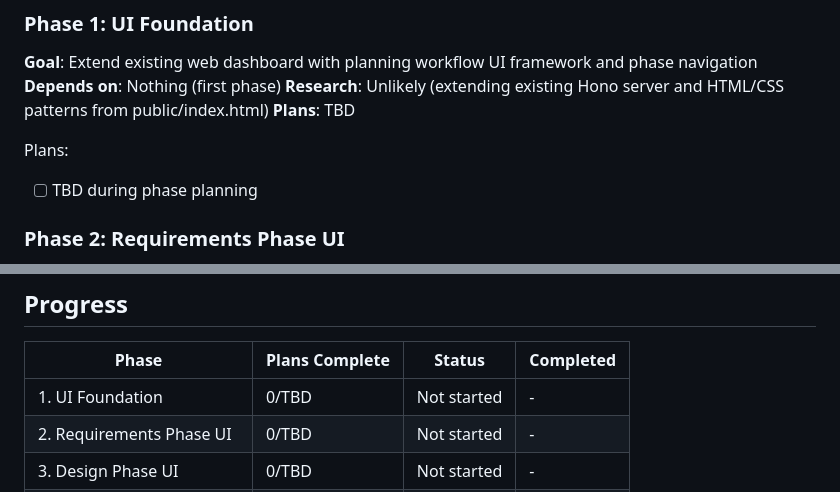
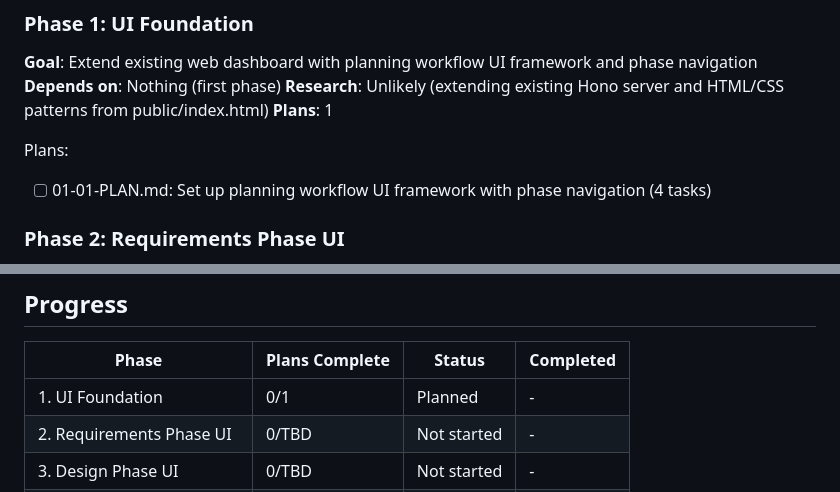
Before and after one commit to kabomekgwe/building-agents, a Markdown page: .planning/ROADMAP.md, 2 parts joined by grey strips. Drawn GitHub-style.

Commit message:
plan: Phase 1 (UI Foundation) - Planning complete
Created execution plan for UI Foundation phase:
- 4 tasks total (3 auto + 1 human-verify checkpoint)
- Task 1: Create planning workflow API routes
- Task 2: Build phase navigation UI component
- Task 3: Add planning session state management
- Checkpoint: Human verification of UI/UX

Plan follows existing codebase patterns:
- Extends Hono server (src/api/server.ts)
- Reuses glassmorphic UI from public/index.html
- In-memory state storage (consistent with SDLC orchestrator)
- Hard gate enforcement (visual + API validation)

Deliverables:
- /planning route with guided workflow interface
- Phase stepper (Requirements → Design → Implementation)
- Session state management with phase completion tracking

🤖 Generated with Claude Code (https://claude.com/claude-code)

Co-Authored-By: Claude <noreply@anthropic.com>

```diff
--- a/.planning/ROADMAP.md
+++ b/.planning/ROADMAP.md
@@ -22,10 +22,10 @@ None
 **Goal**: Extend existing web dashboard with planning workflow UI framework and phase navigation
 **Depends on**: Nothing (first phase)
 **Research**: Unlikely (extending existing Hono server and HTML/CSS patterns from public/index.html)
-**Plans**: TBD
+**Plans**: 1
 
 Plans:
-- [ ] TBD during phase planning
+- [ ] 01-01-PLAN.md: Set up planning workflow UI framework with phase navigation (4 tasks)
 
 ### Phase 2: Requirements Phase UI
 **Goal**: Build guided interface for PRD generation with Claude API integration
@@ -77,7 +77,7 @@ Plans:
 
 | Phase | Plans Complete | Status | Completed |
 |-------|----------------|--------|-----------|
-| 1. UI Foundation | 0/TBD | Not started | - |
+| 1. UI Foundation | 0/1 | Planned | - |
 | 2. Requirements Phase UI | 0/TBD | Not started | - |
 | 3. Design Phase UI | 0/TBD | Not started | - |
 | 4. File Generation & Export | 0/TBD | Not started | - |
```
Also changed, not shown: 1 other file.
